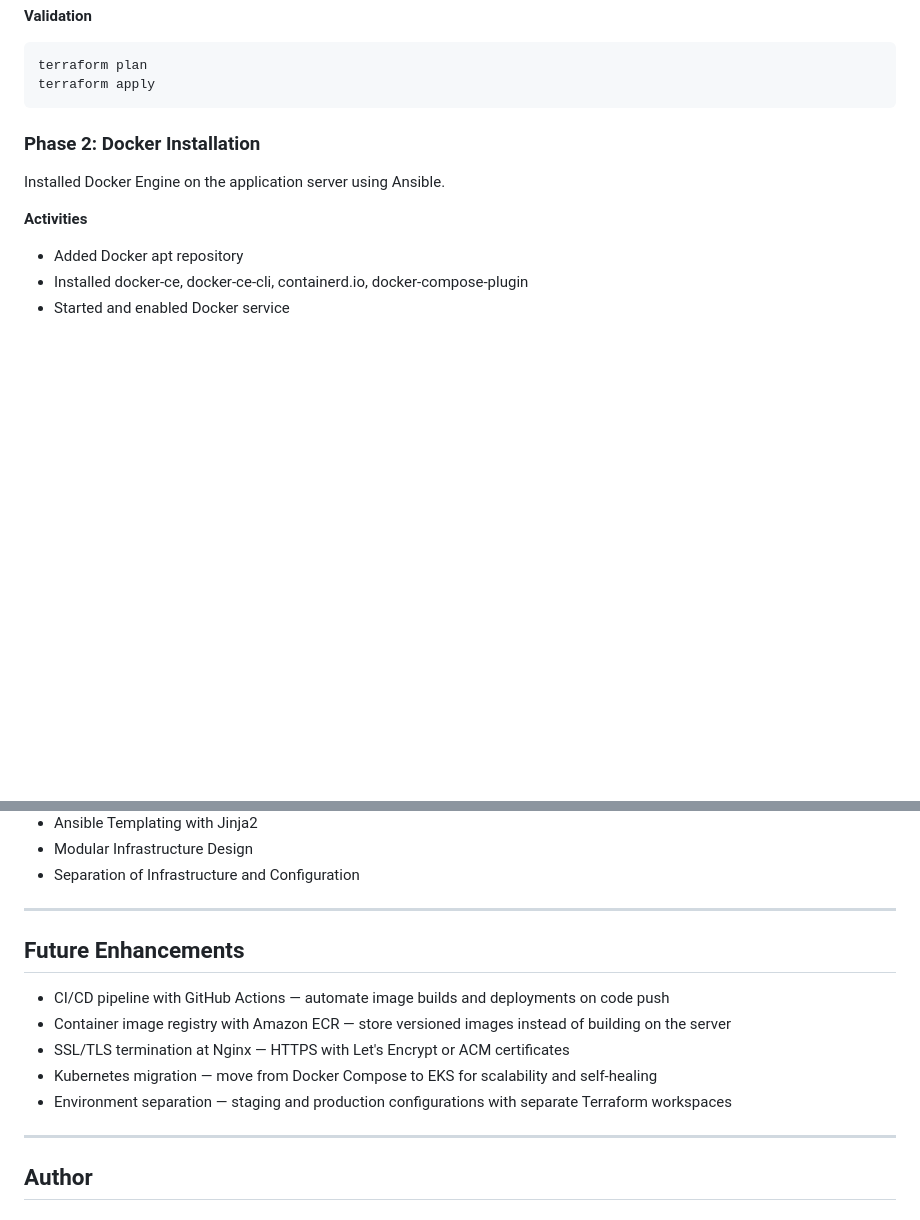
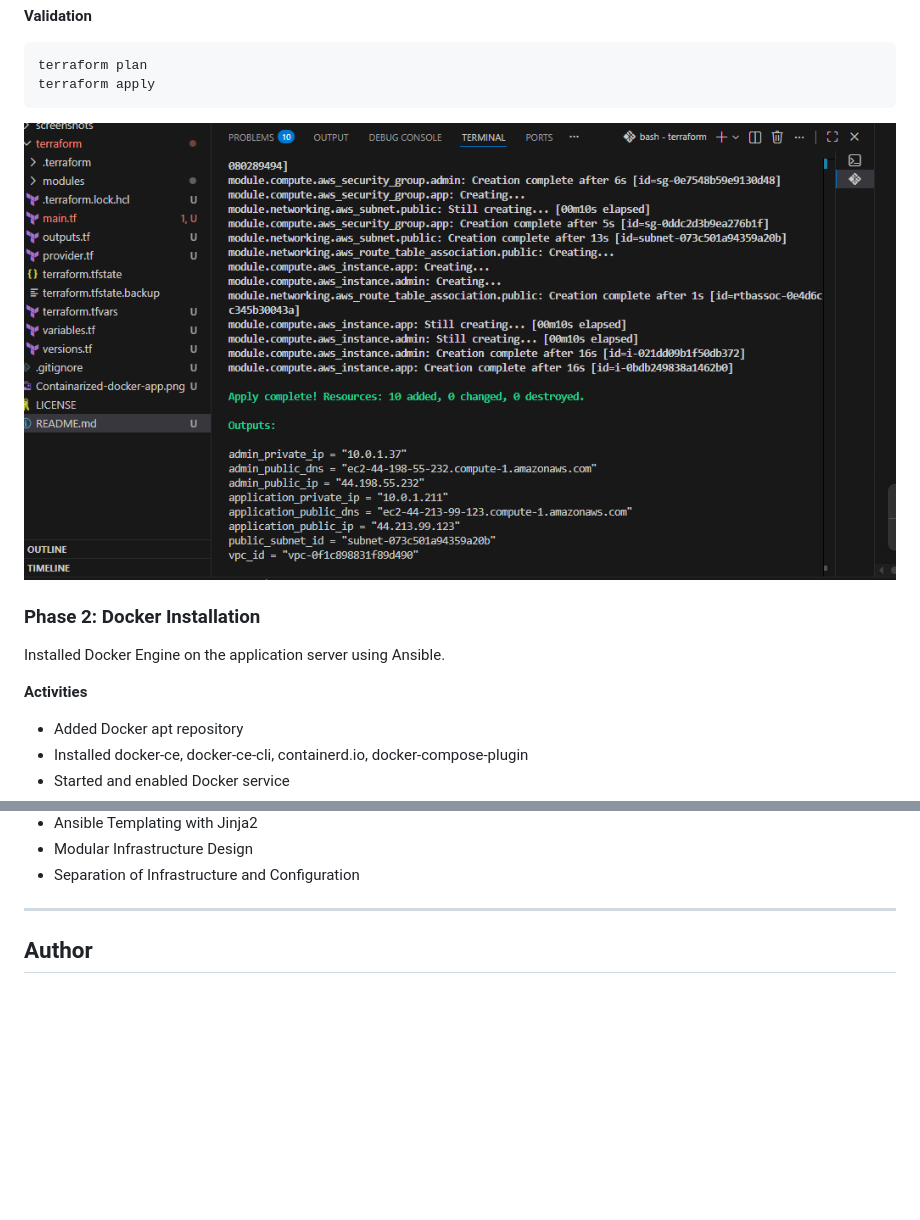
Before and after one commit to iampryce/Dockerized-Application-Platform-Terraform-Ansible-Docker, a Markdown page: README.md, 2 parts joined by grey strips. GitHub-like rendering; blank space fills up the shorter version.

Commit message:
initial commit

````diff
--- a/README.md
+++ b/README.md
@@ -123,7 +123,7 @@ Provisioned the AWS network and compute layer using Terraform.
 terraform plan
 terraform apply
 ```
-
+![alt text](screenshots/Terraform-resources-created.png)
 
 
 ### Phase 2: Docker Installation
@@ -259,15 +259,6 @@ sudo grep PasswordAuthentication /etc/ssh/sshd_config
 
 ---
 
-## Future Enhancements
-
-* CI/CD pipeline with GitHub Actions — automate image builds and deployments on code push
-* Container image registry with Amazon ECR — store versioned images instead of building on the server
-* SSL/TLS termination at Nginx — HTTPS with Let's Encrypt or ACM certificates
-* Kubernetes migration — move from Docker Compose to EKS for scalability and self-healing
-* Environment separation — staging and production configurations with separate Terraform workspaces
-
----
 
 ## Author
 
````
Also changed, not shown: other parts of README.md (+1 -1 lines).
